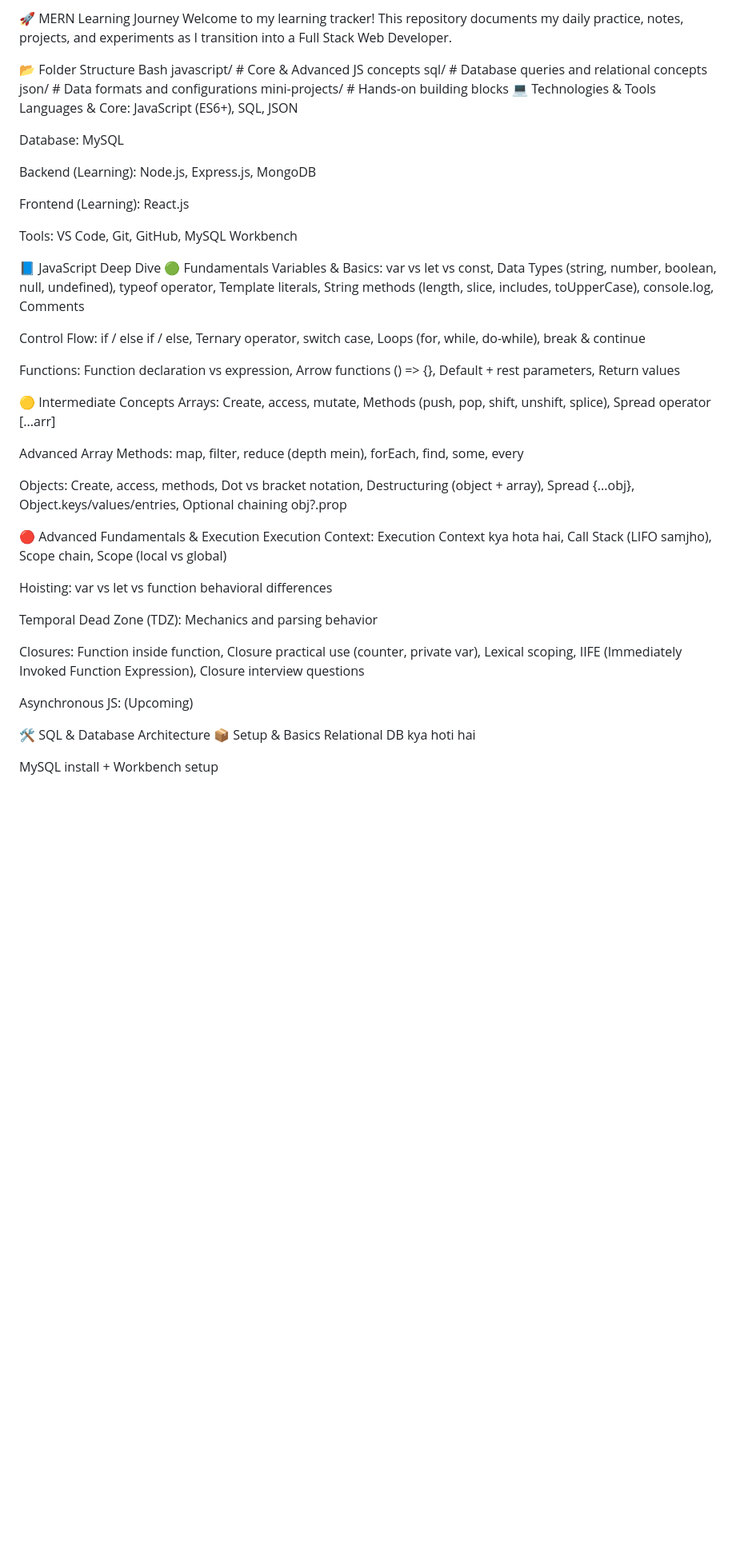
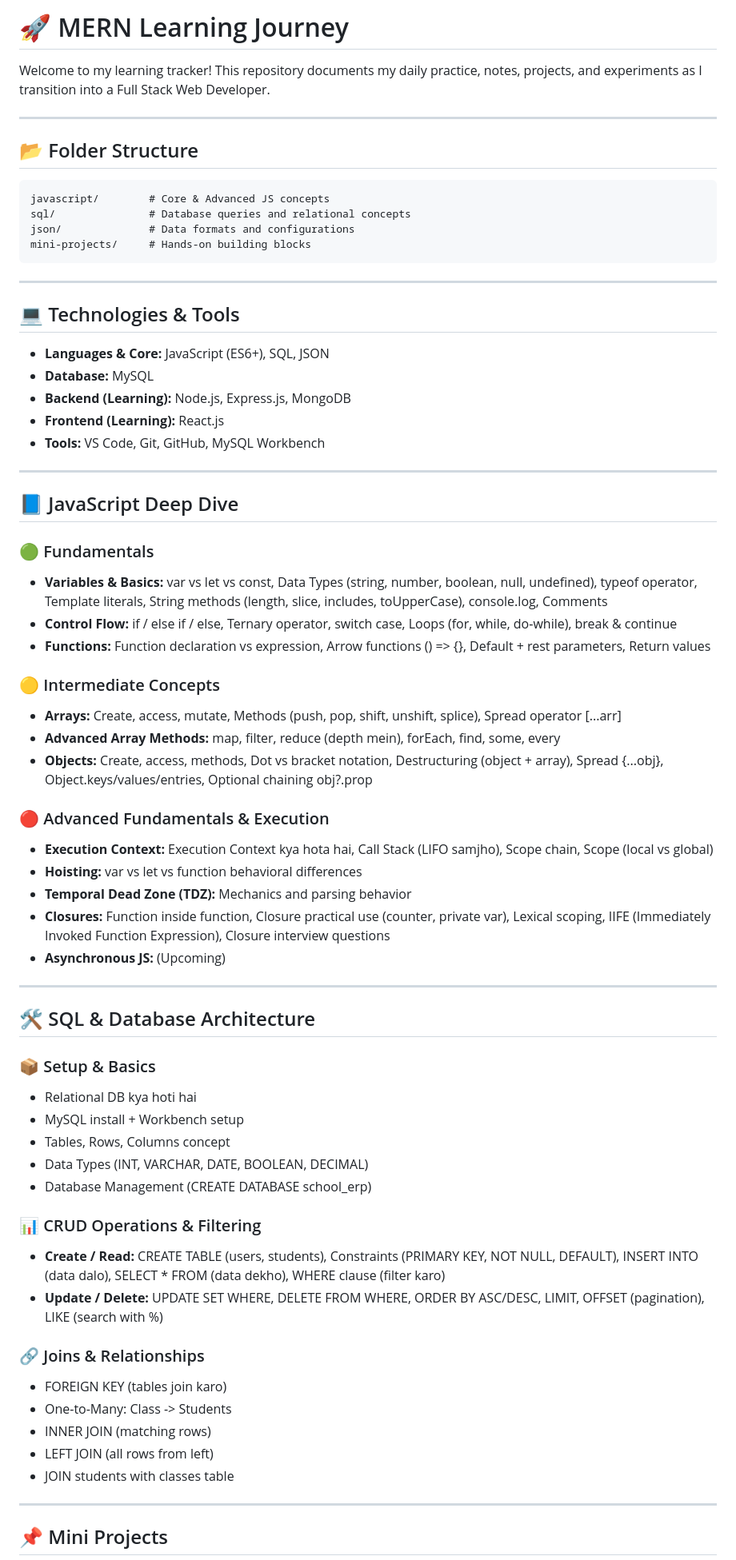
Before and after one commit to saifofficial0778-svg/mern-learning-journey, a Markdown page: README.md, the part around one of its changes. Shown at 80% size. Drawn GitHub-style; blank space fills up the shorter version.

Commit message:
Refactor README for improved structure and clarity
Updated README structure and content for clarity and organization.

```diff
--- a/README.md
+++ b/README.md
@@ -1,52 +1,70 @@
-🚀 MERN Learning Journey
+# 🚀 MERN Learning Journey
+
 Welcome to my learning tracker! This repository documents my daily practice, notes, projects, and experiments as I transition into a Full Stack Web Developer.
 
-📂 Folder Structure
-Bash
-javascript/        # Core & Advanced JS concepts
-sql/               # Database queries and relational concepts
-json/              # Data formats and configurations
-mini-projects/     # Hands-on building blocks
-💻 Technologies & Tools
-Languages & Core: JavaScript (ES6+), SQL, JSON
+---
 
-Database: MySQL
+## 📂 Folder Structure
 
-Backend (Learning): Node.js, Express.js, MongoDB
+    javascript/        # Core & Advanced JS concepts
+    sql/               # Database queries and relational concepts
+    json/              # Data formats and configurations
+    mini-projects/     # Hands-on building blocks
 
-Frontend (Learning): React.js
+---
 
-Tools: VS Code, Git, GitHub, MySQL Workbench
+## 💻 Technologies & Tools
 
-📘 JavaScript Deep Dive
-🟢 Fundamentals
-Variables & Basics: var vs let vs const, Data Types (string, number, boolean, null, undefined), typeof operator, Template literals, String methods (length, slice, includes, toUpperCase), console.log, Comments
+- **Languages & Core:** JavaScript (ES6+), SQL, JSON
+- **Database:** MySQL
+- **Backend (Learning):** Node.js, Express.js, MongoDB
+- **Frontend (Learning):** React.js
+- **Tools:** VS Code, Git, GitHub, MySQL Workbench
 
-Control Flow: if / else if / else, Ternary operator, switch case, Loops (for, while, do-while), break & continue
+---
 
-Functions: Function declaration vs expression, Arrow functions () => {}, Default + rest parameters, Return values
+## 📘 JavaScript Deep Dive
 
-🟡 Intermediate Concepts
-Arrays: Create, access, mutate, Methods (push, pop, shift, unshift, splice), Spread operator [...arr]
+### 🟢 Fundamentals
+- **Variables & Basics:** var vs let vs const, Data Types (string, number, boolean, null, undefined), typeof operator, Template literals, String methods (length, slice, includes, toUpperCase), console.log, Comments
+- **Control Flow:** if / else if / else, Ternary operator, switch case, Loops (for, while, do-while), break & continue
+- **Functions:** Function declaration vs expression, Arrow functions () => {}, Default + rest parameters, Return values
 
-Advanced Array Methods: map, filter, reduce (depth mein), forEach, find, some, every
+### 🟡 Intermediate Concepts
+- **Arrays:** Create, access, mutate, Methods (push, pop, shift, unshift, splice), Spread operator [...arr]
+- **Advanced Array Methods:** map, filter, reduce (depth mein), forEach, find, some, every
+- **Objects:** Create, access, methods, Dot vs bracket notation, Destructuring (object + array), Spread {...obj}, Object.keys/values/entries, Optional chaining obj?.prop
 
-Objects: Create, access, methods, Dot vs bracket notation, Destructuring (object + array), Spread {...obj}, Object.keys/values/entries, Optional chaining obj?.prop
+### 🔴 Advanced Fundamentals & Execution
+- **Execution Context:** Execution Context kya hota hai, Call Stack (LIFO samjho), Scope chain, Scope (local vs global)
+- **Hoisting:** var vs let vs function behavioral differences
+- **Temporal Dead Zone (TDZ):** Mechanics and parsing behavior
+- **Closures:** Function inside function, Closure practical use (counter, private var), Lexical scoping, IIFE (Immediately Invoked Function Expression), Closure interview questions
+- **Asynchronous JS:** (Upcoming)
 
-🔴 Advanced Fundamentals & Execution
-Execution Context: Execution Context kya hota hai, Call Stack (LIFO samjho), Scope chain, Scope (local vs global)
+---
 
-Hoisting: var vs let vs function behavioral differences
+## 🛠 SQL & Database Architecture
 
-Temporal Dead Zone (TDZ): Mechanics and parsing behavior
+### 📦 Setup & Basics
+- Relational DB kya hoti hai
+- MySQL install + Workbench setup
+- Tables, Rows, Columns concept
+- Data Types (INT, VARCHAR, DATE, BOOLEAN, DECIMAL)
+- Database Management (CREATE DATABASE school_erp)
 
-Closures: Function inside function, Closure practical use (counter, private var), Lexical scoping, IIFE (Immediately Invoked Function Expression), Closure interview questions
+### 📊 CRUD Operations & Filtering
+- **Create / Read:** CREATE TABLE (users, students), Constraints (PRIMARY KEY, NOT NULL, DEFAULT), INSERT INTO (data dalo), SELECT * FROM (data dekho), WHERE clause (filter karo)
+- **Update / Delete:** UPDATE SET WHERE, DELETE FROM WHERE, ORDER BY ASC/DESC, LIMIT, OFFSET (pagination), LIKE (search with %)
 
-Asynchronous JS: (Upcoming)
+### 🔗 Joins & Relationships
+- FOREIGN KEY (tables join karo)
+- One-to-Many: Class -> Students
+- INNER JOIN (matching rows)
+- LEFT JOIN (all rows from left)
+- JOIN students with classes table
 
-🛠 SQL & Database Architecture
-📦 Setup & Basics
-Relational DB kya hoti hai
+---
 
-MySQL install + Workbench setup
+## 📌 Mini Projects
 
```
Also changed, not shown: other parts of README.md (+22 -48 lines).
